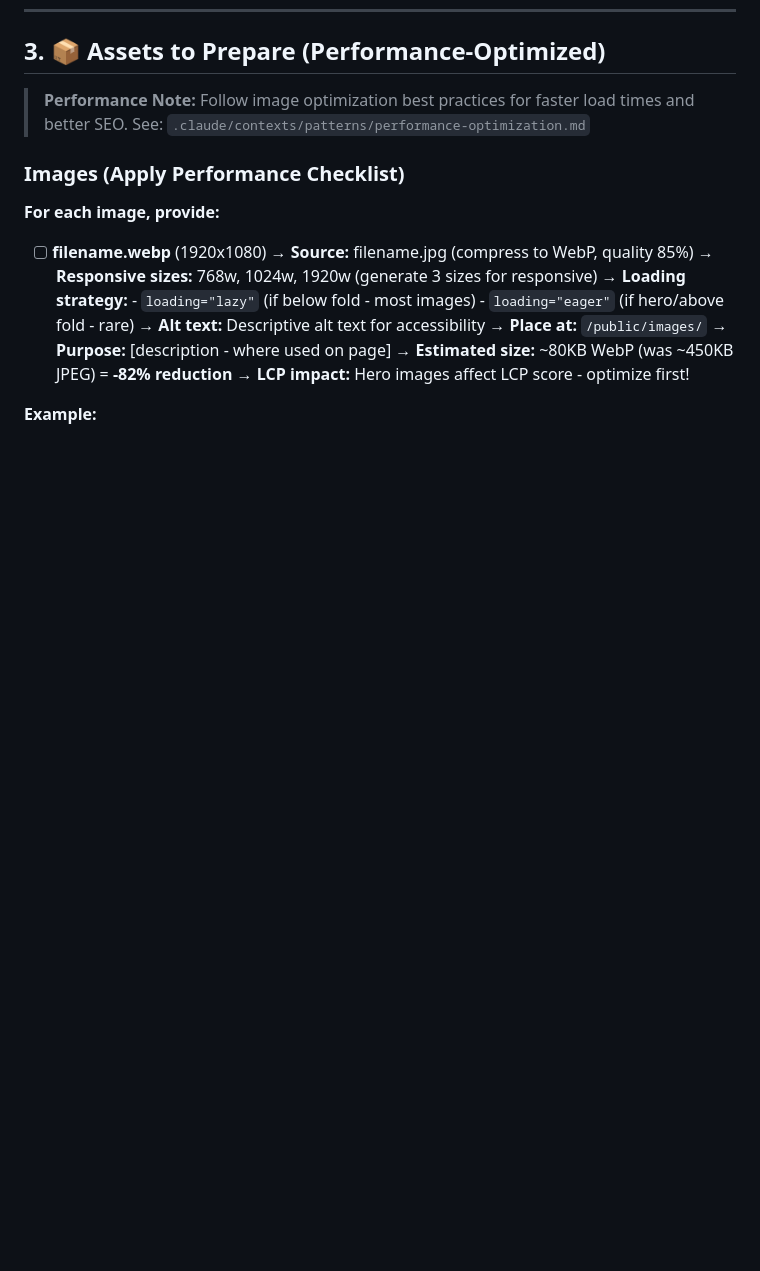
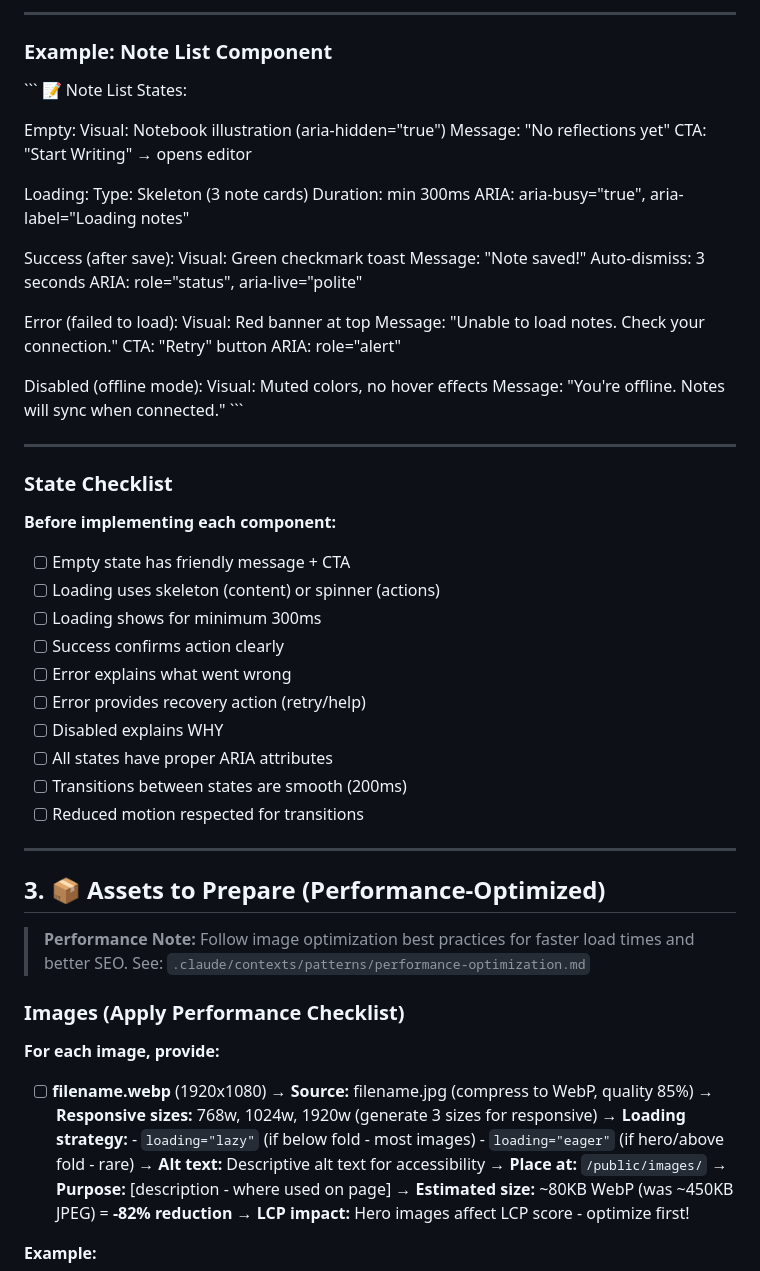
Before and after one commit to ChampPABA/claude-multi-agent-template, a Markdown page: .claude/commands/pageplan.md, the part around one of its changes. GitHub-like rendering; blank space fills up the shorter version.

```diff
--- a/.claude/commands/pageplan.md
+++ b/.claude/commands/pageplan.md
@@ -533,3 +594,56 @@ className="hover:scale-105 transform"
+---
+
+### Example: Note List Component
+
+\`\`\`
+📝 Note List States:
+
+Empty:
+  Visual: Notebook illustration (aria-hidden="true")
+  Message: "No reflections yet"
+  CTA: "Start Writing" → opens editor
+
+Loading:
+  Type: Skeleton (3 note cards)
+  Duration: min 300ms
+  ARIA: aria-busy="true", aria-label="Loading notes"
+
+Success (after save):
+  Visual: Green checkmark toast
+  Message: "Note saved!"
+  Auto-dismiss: 3 seconds
+  ARIA: role="status", aria-live="polite"
+
+Error (failed to load):
+  Visual: Red banner at top
+  Message: "Unable to load notes. Check your connection."
+  CTA: "Retry" button
+  ARIA: role="alert"
+
+Disabled (offline mode):
+  Visual: Muted colors, no hover effects
+  Message: "You're offline. Notes will sync when connected."
+\`\`\`
+
+---
+
+### State Checklist
+
+**Before implementing each component:**
+
+- [ ] Empty state has friendly message + CTA
+- [ ] Loading uses skeleton (content) or spinner (actions)
+- [ ] Loading shows for minimum 300ms
+- [ ] Success confirms action clearly
+- [ ] Error explains what went wrong
+- [ ] Error provides recovery action (retry/help)
+- [ ] Disabled explains WHY
+- [ ] All states have proper ARIA attributes
+- [ ] Transitions between states are smooth (200ms)
+- [ ] Reduced motion respected for transitions
+
+---
+
 ## 3. 📦 Assets to Prepare (Performance-Optimized)
 
 > **Performance Note:** Follow image optimization best practices for faster load times and better SEO.
```
Also changed, not shown: other parts of .claude/commands/pageplan.md (+61 -0 lines).
